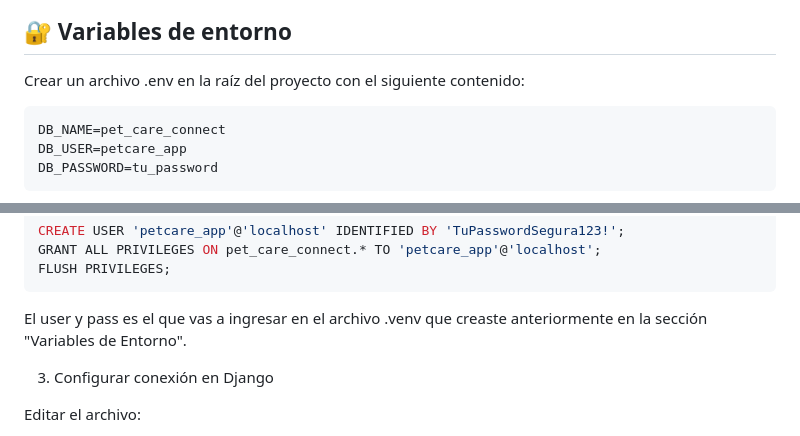
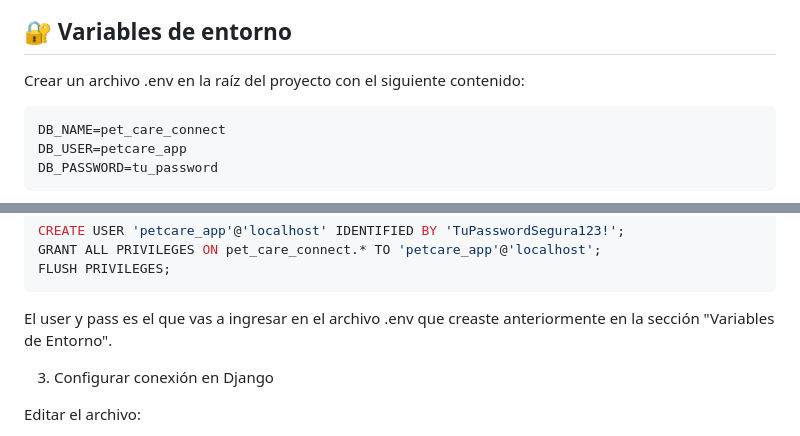
Before and after one commit to katferreiraduoc/pet-care-connect, a Markdown page: README.md, 2 parts joined by grey strips. Rendered like a GitHub page.

````diff
--- a/README.md
+++ b/README.md
@@ -70,7 +70,7 @@ pip install -r requirements.txt
 ## 🔐 Variables de entorno
 
 Crear un archivo .env en la raíz del proyecto con el siguiente contenido:
-```bash
+```env
 DB_NAME=pet_care_connect
 DB_USER=petcare_app
 DB_PASSWORD=tu_password
@@ -96,7 +96,7 @@ CREATE USER 'petcare_app'@'localhost' IDENTIFIED BY 'TuPasswordSegura123!';
 GRANT ALL PRIVILEGES ON pet_care_connect.* TO 'petcare_app'@'localhost';
 FLUSH PRIVILEGES;
 ```
-El user y pass es el que vas a ingresar en el archivo .venv que creaste anteriormente en la sección "Variables de Entorno".
+El user y pass es el que vas a ingresar en el archivo .env que creaste anteriormente en la sección "Variables de Entorno".
 
 3. Configurar conexión en Django
 
````
